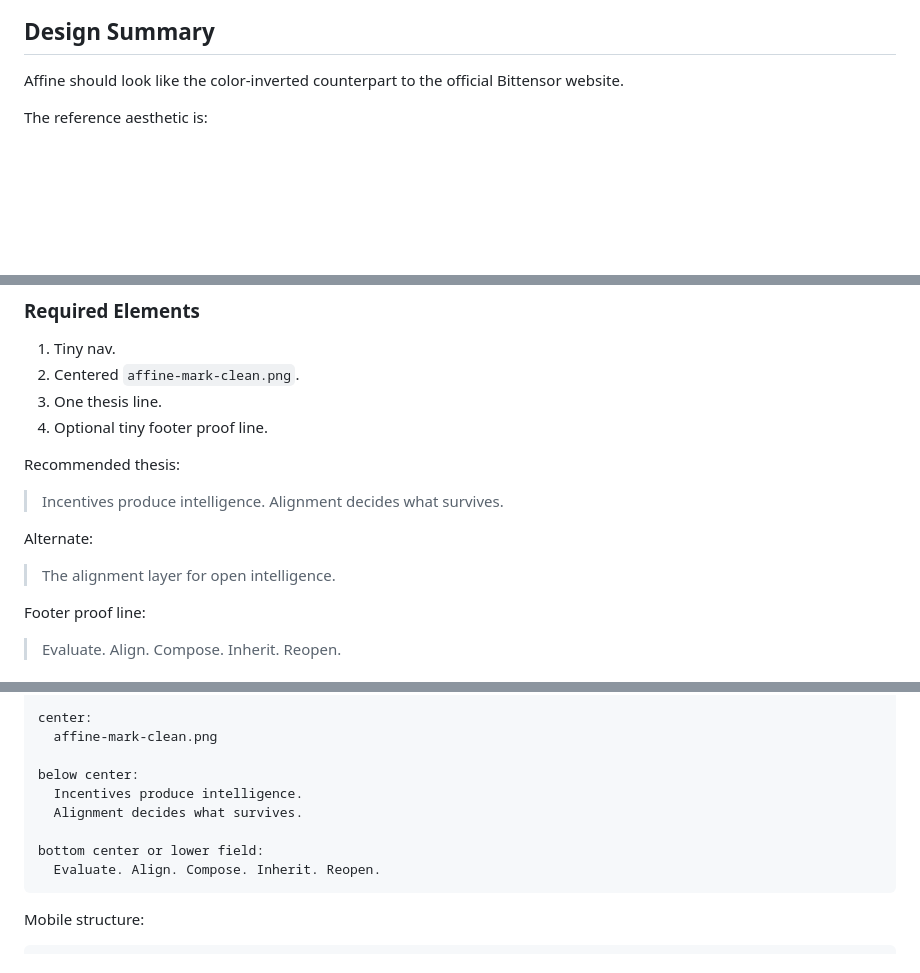
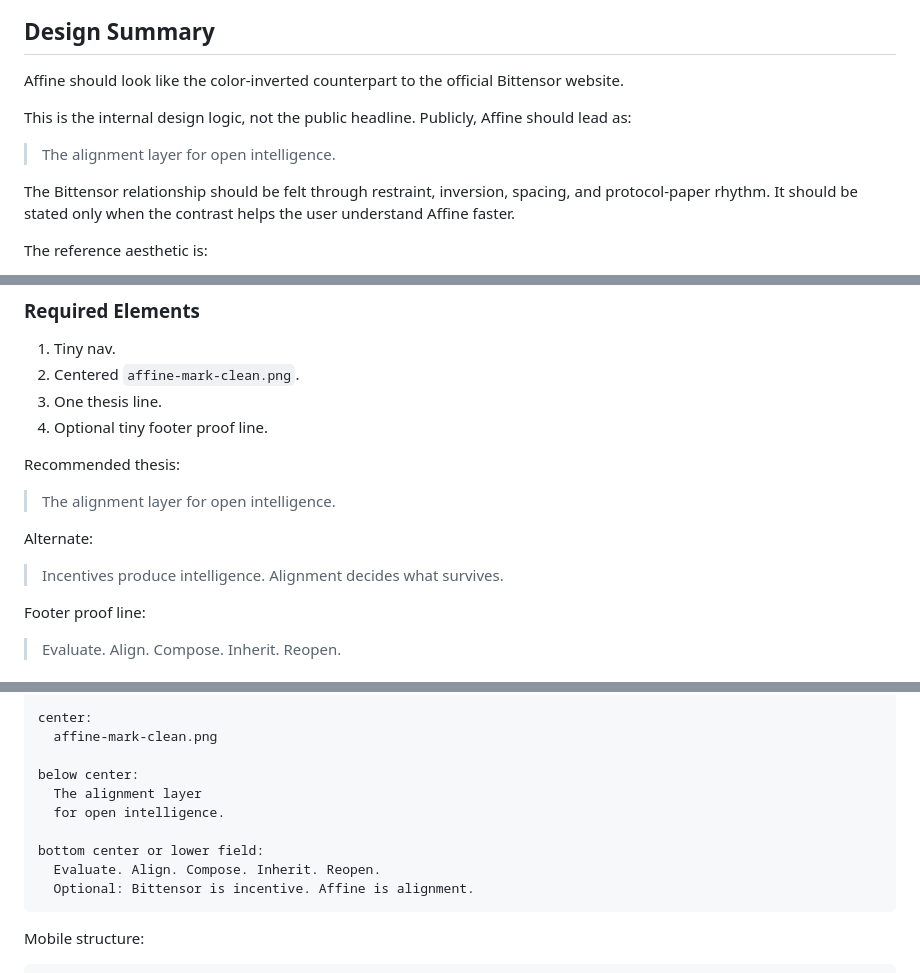
Before and after one commit to ATGphum/Affine, a Markdown page: AFFINE_ALIGNMENT_MIRROR_VISUAL_SYSTEM.md, 3 parts joined by grey strips. GitHub-like rendering; blank space fills up the shorter version.

````diff
--- a/AFFINE_ALIGNMENT_MIRROR_VISUAL_SYSTEM.md
+++ b/AFFINE_ALIGNMENT_MIRROR_VISUAL_SYSTEM.md
@@ -15,6 +15,12 @@ The doctrine defines meaning. This document defines rendering.
 ## Design Summary
 
 Affine should look like the color-inverted counterpart to the official Bittensor website.
+
+This is the internal design logic, not the public headline. Publicly, Affine should lead as:
+
+> The alignment layer for open intelligence.
+
+The Bittensor relationship should be felt through restraint, inversion, spacing, and protocol-paper rhythm. It should be stated only when the contrast helps the user understand Affine faster.
 
 The reference aesthetic is:
 
@@ -420,11 +426,11 @@ no explanatory block
 
 Recommended thesis:
 
-> Incentives produce intelligence. Alignment decides what survives.
+> The alignment layer for open intelligence.
 
 Alternate:
 
-> The alignment layer for open intelligence.
+> Incentives produce intelligence. Alignment decides what survives.
 
 Footer proof line:
 
@@ -472,11 +478,12 @@ center:
   affine-mark-clean.png
 
 below center:
-  Incentives produce intelligence.
-  Alignment decides what survives.
+  The alignment layer
+  for open intelligence.
 
 bottom center or lower field:
   Evaluate. Align. Compose. Inherit. Reopen.
+  Optional: Bittensor is incentive. Affine is alignment.
 ```
 
 Mobile structure:
````
Also changed, not shown: AFFINE_ALIGNMENT_MIRROR_DOCTRINE.md (+39 -10 lines).
